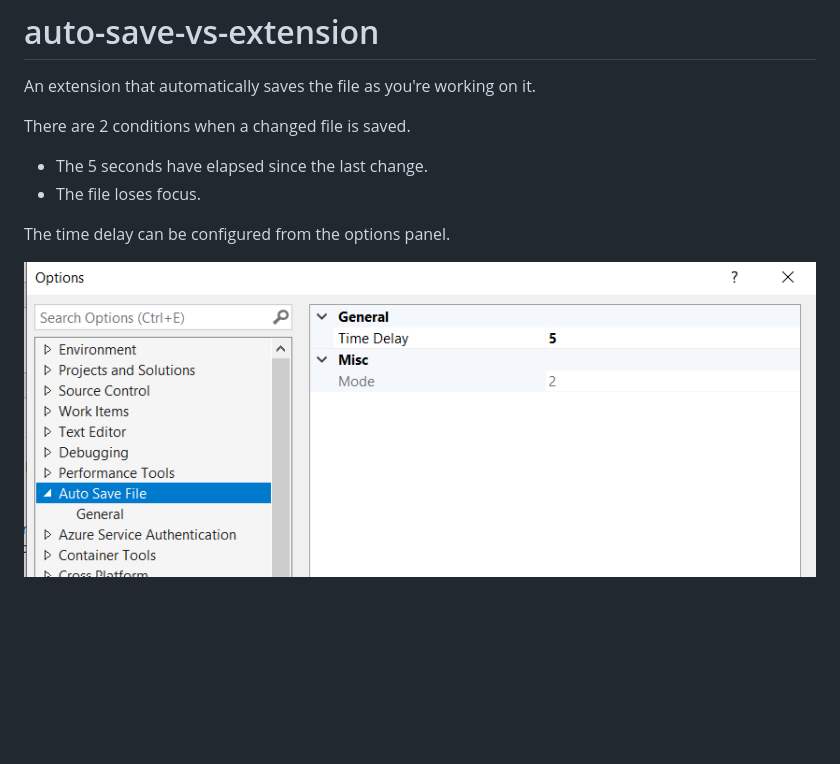
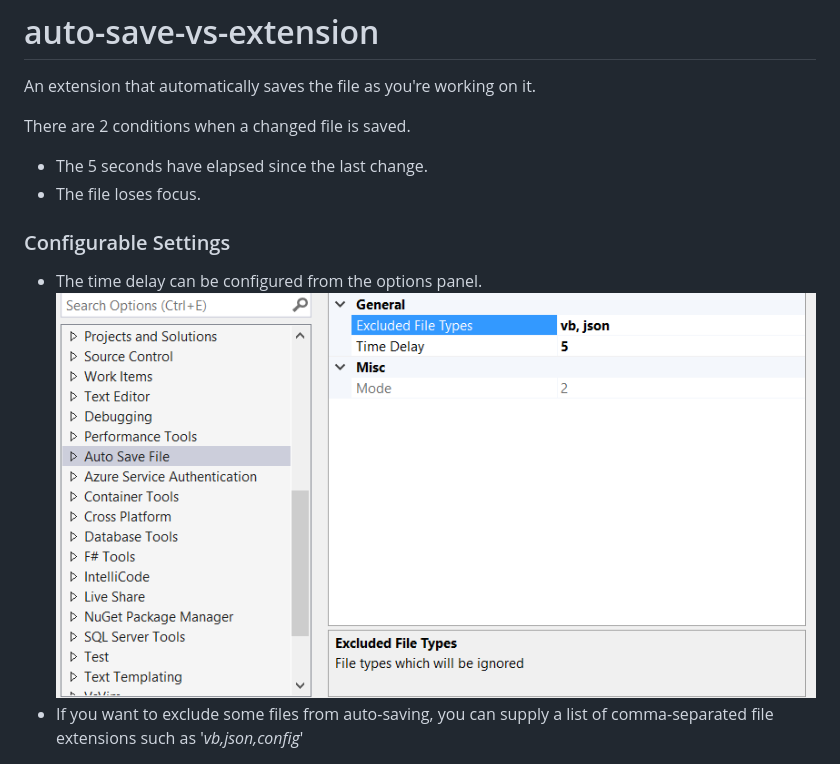
Before and after one commit to hrai/auto-save-vs-extension, a Markdown page: README.md, the part around the change. Drawn GitHub-style; pictures changed too: options.png; blank space fills up the shorter version.

```diff
--- a/README.md
+++ b/README.md
@@ -5,6 +5,7 @@ There are 2 conditions when a changed file is saved.
 - The 5 seconds have elapsed since the last change.
 - The file loses focus.
 
-The time delay can be configured from the options panel.
 
-<img src="https://github.com/hrai/auto-save-vs-extension/blob/master/options.png">
+### Configurable Settings
+* The time delay can be configured from the options panel. <img src="https://github.com/hrai/auto-save-vs-extension/blob/master/options.png">
+* If you want to exclude some files from auto-saving, you can supply a list of comma-separated file extensions such as '*vb,json,config*'
```
Also changed, not shown: 11 other files.
